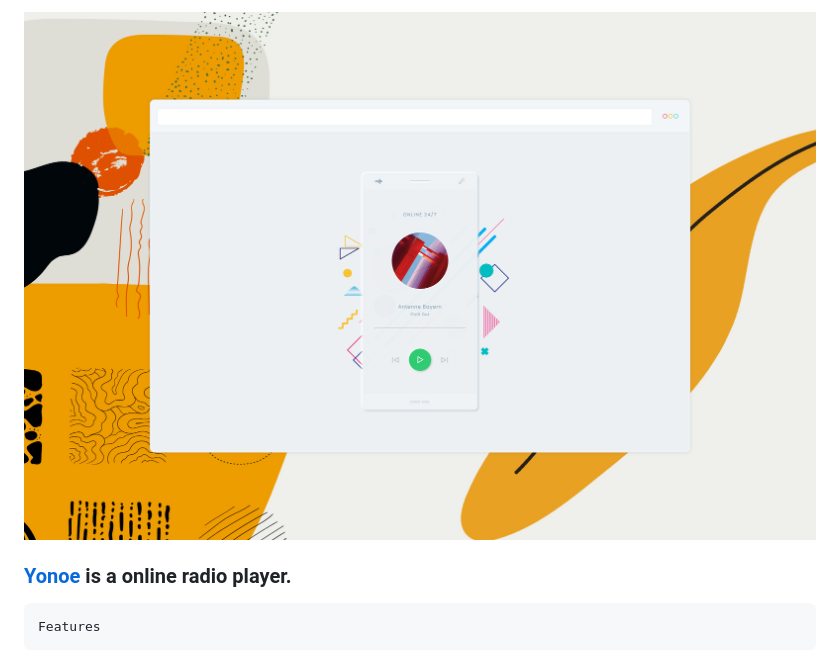
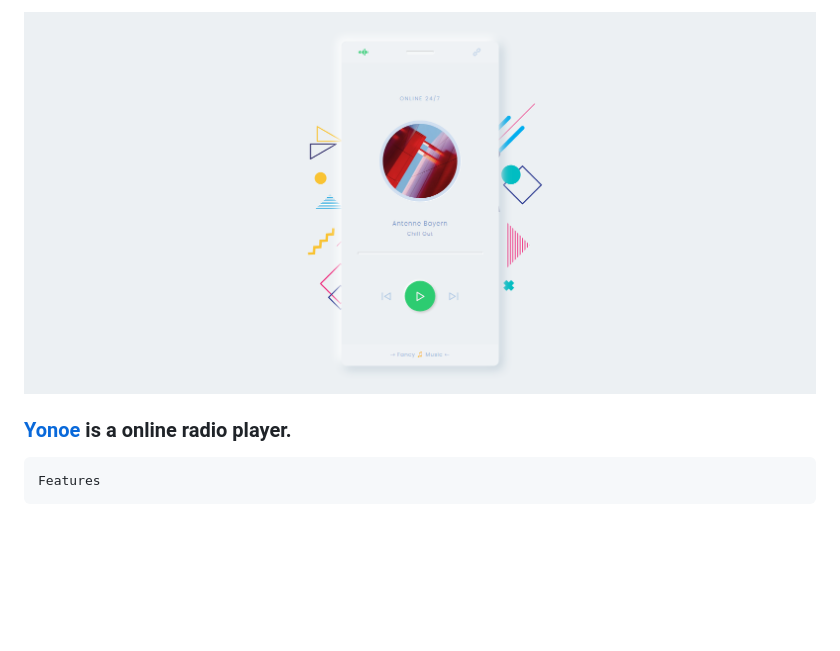
Before and after one commit to yojeero/sonho, a Markdown page: README.md, the part around the change. GitHub-like rendering; pictures changed too: preview/view.jpg (deleted), preview/view.png (added); blank space fills up the shorter version.

```diff
--- a/README.md
+++ b/README.md
@@ -1,4 +1,4 @@
-<img src="preview/view.jpg">
+<img src="preview/view.png">
 
 ### [Yonoe](https://yonoe.vercel.app/) is a online radio player. ###
 
```
